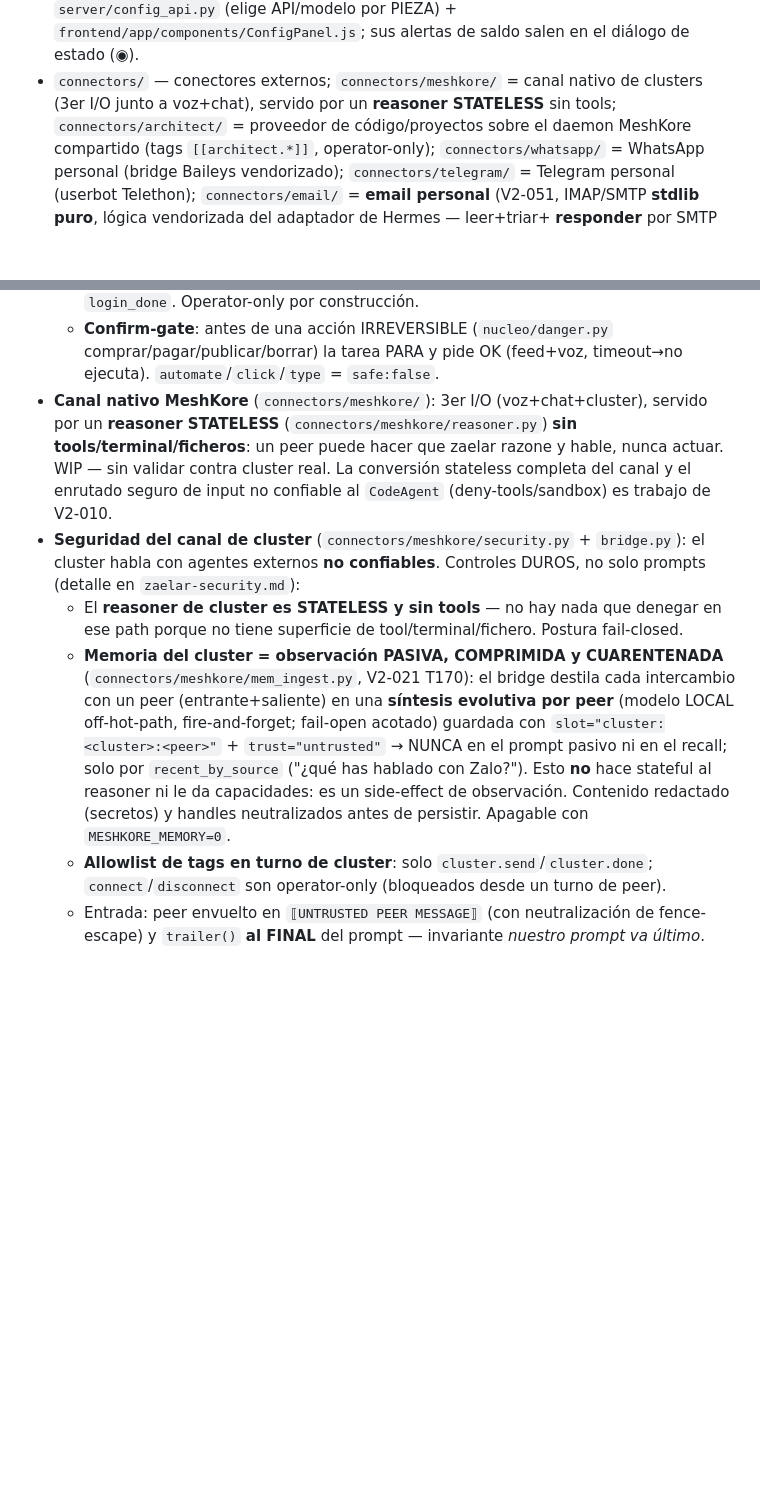
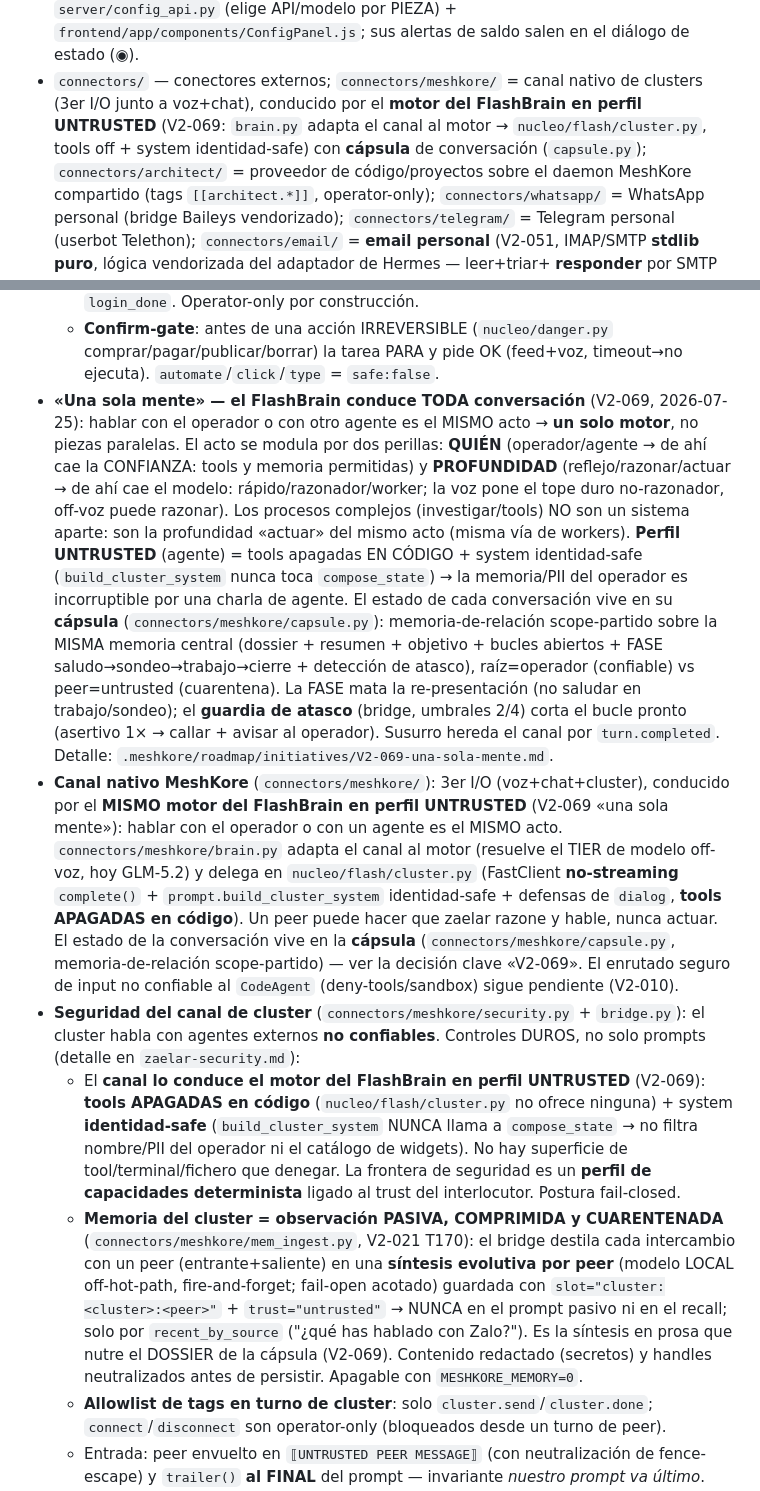
Before and after one commit to deepmindru-afk/zaelar, a Markdown page: CLAUDE.md, 2 parts joined by grey strips. Drawn GitHub-style; blank space fills up the shorter version.

Commit message:
V2-069: contexto (CLAUDE.md) a la versión actual — 'una sola mente'
Co-Authored-By: Claude Opus 4.8 (1M context) <noreply@anthropic.com>

```diff
--- a/CLAUDE.md
+++ b/CLAUDE.md
@@ -231,7 +231,9 @@ arranque `make run` → `python -m server`.
   configuración full-screen** (⚙, V2-043) se sirve por `server/config_api.py` (elige API/modelo por PIEZA) +
   `frontend/app/components/ConfigPanel.js`; sus alertas de saldo salen en el diálogo de estado (◉).
 - `connectors/` — conectores externos; `connectors/meshkore/` = canal nativo de clusters (3er I/O junto a voz+chat),
-  servido por un **reasoner STATELESS** sin tools; `connectors/architect/` = proveedor de código/proyectos sobre el
+  conducido por el **motor del FlashBrain en perfil UNTRUSTED** (V2-069: `brain.py` adapta el canal al motor →
+  `nucleo/flash/cluster.py`, tools off + system identidad-safe) con **cápsula** de conversación (`capsule.py`);
+  `connectors/architect/` = proveedor de código/proyectos sobre el
   daemon MeshKore compartido (tags `[[architect.*]]`, operator-only); `connectors/whatsapp/` = WhatsApp personal
   (bridge Baileys vendorizado); `connectors/telegram/` = Telegram personal (userbot Telethon); `connectors/email/` =
   **email personal** (V2-051, IMAP/SMTP **stdlib puro**, lógica vendorizada del adaptador de Hermes — leer+triar+
@@ -846,21 +848,40 @@ No crear `.meshkore/daemon.py`, ni targets `make meshkore`, ni bindear el puerto
     X»; las tareas/búsquedas web se ESCALAN a automate) y `login_done`. Operator-only por construcción.
   - **Confirm-gate**: antes de una acción IRREVERSIBLE (`nucleo/danger.py` comprar/pagar/publicar/borrar) la tarea
     PARA y pide OK (feed+voz, timeout→no ejecuta). `automate`/`click`/`type` = `safe:false`.
-- **Canal nativo MeshKore** (`connectors/meshkore/`): 3er I/O (voz+chat+cluster), servido por un **reasoner
-  STATELESS** (`connectors/meshkore/reasoner.py`) **sin tools/terminal/ficheros**: un peer puede hacer que zaelar
-  razone y hable, nunca actuar. WIP — sin validar contra cluster real. La conversión stateless completa del canal y
-  el enrutado seguro de input no confiable al `CodeAgent` (deny-tools/sandbox) es trabajo de V2-010.
+- **«Una sola mente» — el FlashBrain conduce TODA conversación** (V2-069, 2026-07-25): hablar con el operador o con
+  otro agente es el MISMO acto → **un solo motor**, no piezas paralelas. El acto se modula por dos perillas: **QUIÉN**
+  (operador/agente → de ahí cae la CONFIANZA: tools y memoria permitidas) y **PROFUNDIDAD** (reflejo/razonar/actuar →
+  de ahí cae el modelo: rápido/razonador/worker; la voz pone el tope duro no-razonador, off-voz puede razonar). Los
+  procesos complejos (investigar/tools) NO son un sistema aparte: son la profundidad «actuar» del mismo acto (misma vía
+  de workers). **Perfil UNTRUSTED** (agente) = tools apagadas EN CÓDIGO + system identidad-safe (`build_cluster_system`
+  nunca toca `compose_state`) → la memoria/PII del operador es incorruptible por una charla de agente. El estado de
+  cada conversación vive en su **cápsula** (`connectors/meshkore/capsule.py`): memoria-de-relación scope-partido sobre
+  la MISMA memoria central (dossier + resumen + objetivo + bucles abiertos + FASE saludo→sondeo→trabajo→cierre +
+  detección de atasco), raíz=operador (confiable) vs peer=untrusted (cuarentena). La FASE mata la re-presentación (no
+  saludar en trabajo/sondeo); el **guardia de atasco** (bridge, umbrales 2/4) corta el bucle pronto (asertivo 1× →
+  callar + avisar al operador). Susurro hereda el canal por `turn.completed`. Detalle:
+  `.meshkore/roadmap/initiatives/V2-069-una-sola-mente.md`.
+- **Canal nativo MeshKore** (`connectors/meshkore/`): 3er I/O (voz+chat+cluster), conducido por el **MISMO motor del
+  FlashBrain en perfil UNTRUSTED** (V2-069 «una sola mente»): hablar con el operador o con un agente es el MISMO acto.
+  `connectors/meshkore/brain.py` adapta el canal al motor (resuelve el TIER de modelo off-voz, hoy GLM-5.2) y delega en
+  `nucleo/flash/cluster.py` (FastClient **no-streaming** `complete()` + `prompt.build_cluster_system` identidad-safe +
+  defensas de `dialog`, **tools APAGADAS en código**). Un peer puede hacer que zaelar razone y hable, nunca actuar. El
+  estado de la conversación vive en la **cápsula** (`connectors/meshkore/capsule.py`, memoria-de-relación scope-partido)
+  — ver la decisión clave «V2-069». El enrutado seguro de input no confiable al `CodeAgent` (deny-tools/sandbox) sigue
+  pendiente (V2-010).
 - **Seguridad del canal de cluster** (`connectors/meshkore/security.py` + `bridge.py`): el cluster habla con agentes
   externos **no confiables**. Controles DUROS, no solo prompts (detalle en `zaelar-security.md`):
-  - El **reasoner de cluster es STATELESS y sin tools** — no hay nada que denegar en ese path porque no tiene
-    superficie de tool/terminal/fichero. Postura fail-closed.
+  - El **canal lo conduce el motor del FlashBrain en perfil UNTRUSTED** (V2-069): **tools APAGADAS en código**
+    (`nucleo/flash/cluster.py` no ofrece ninguna) + system **identidad-safe** (`build_cluster_system` NUNCA llama a
+    `compose_state` → no filtra nombre/PII del operador ni el catálogo de widgets). No hay superficie de
+    tool/terminal/fichero que denegar. La frontera de seguridad es un **perfil de capacidades determinista** ligado
+    al trust del interlocutor. Postura fail-closed.
   - **Memoria del cluster = observación PASIVA, COMPRIMIDA y CUARENTENADA** (`connectors/meshkore/mem_ingest.py`,
     V2-021 T170): el bridge destila cada intercambio con un peer (entrante+saliente) en una **síntesis evolutiva
     por peer** (modelo LOCAL off-hot-path, fire-and-forget; fail-open acotado) guardada con
     `slot="cluster:<cluster>:<peer>"` + `trust="untrusted"` → NUNCA en el prompt pasivo ni en el recall; solo por
-    `recent_by_source` ("¿qué has hablado con Zalo?"). Esto **no** hace stateful al reasoner ni le da capacidades:
-    es un side-effect de observación. Contenido redactado (secretos) y handles neutralizados antes de persistir.
-    Apagable con `MESHKORE_MEMORY=0`.
+    `recent_by_source` ("¿qué has hablado con Zalo?"). Es la síntesis en prosa que nutre el DOSSIER de la cápsula
+    (V2-069). Contenido redactado (secretos) y handles neutralizados antes de persistir. Apagable con `MESHKORE_MEMORY=0`.
   - **Allowlist de tags en turno de cluster**: solo `cluster.send`/`cluster.done`; `connect`/`disconnect` son
     operator-only (bloqueados desde un turno de peer).
   - Entrada: peer envuelto en `⟦UNTRUSTED PEER MESSAGE⟧` (con neutralización de fence-escape) y `trailer()` **al
```
